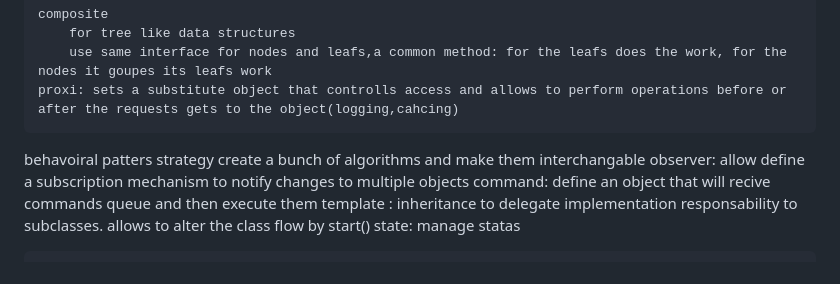
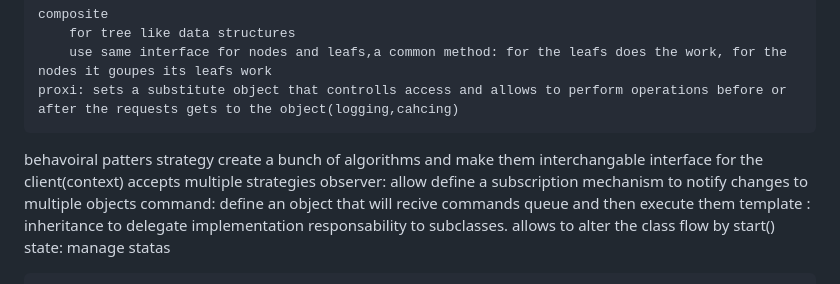
Before and after one commit to pabloariel01/node.js-tutorials, a Markdown page: ts design patters/theory.md, the part around the change. GitHub-like rendering.

Commit message:
added strategy example

```diff
--- a/ts design patters/theory.md
+++ b/ts design patters/theory.md
@@ -50,6 +50,7 @@ structural patters
 
 behavoiral patters
     strategy create a bunch of algorithms and make them interchangable
+        interface for the client(context) accepts multiple strategies
     observer: allow define a subscription mechanism to notify changes to multiple objects
     command: define an object that will recive commands queue  and then execute them
     template : inheritance to delegate implementation responsability to subclasses. allows to alter the class flow by start()
```
